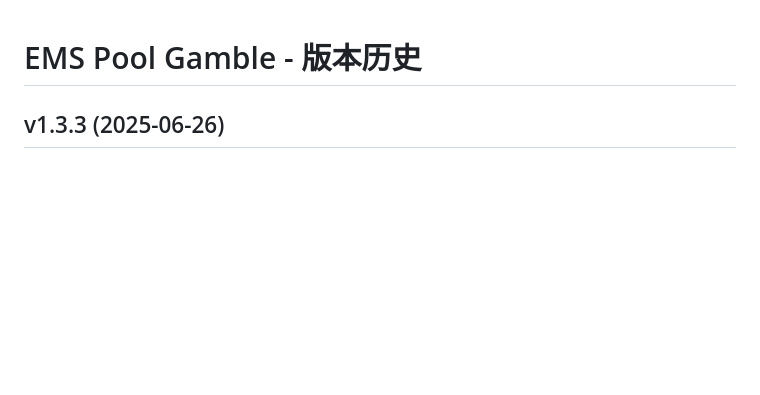
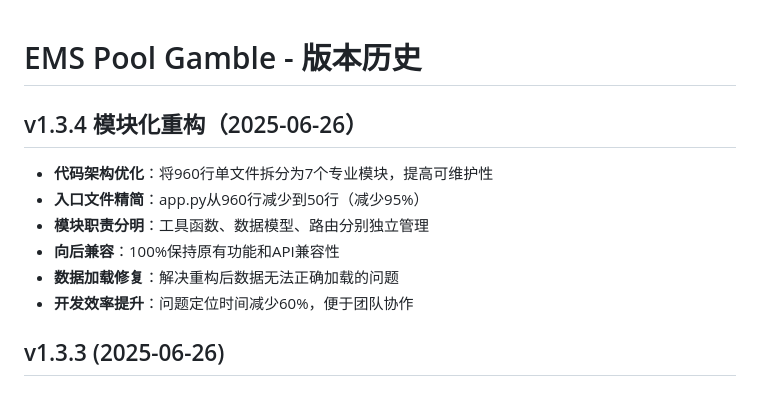
Before and after one commit to xiaoyuin/EMSPoolGamble, a Markdown page: CHANGELOG.md, the part around the change. Drawn GitHub-style; blank space fills up the shorter version.

Commit message:
Update CHANGELOG

```diff
--- a/CHANGELOG.md
+++ b/CHANGELOG.md
@@ -1,4 +1,12 @@
 # EMS Pool Gamble - 版本历史
+
+## v1.3.4 模块化重构（2025-06-26）
+- **代码架构优化**：将960行单文件拆分为7个专业模块，提高可维护性
+- **入口文件精简**：app.py从960行减少到50行（减少95%）
+- **模块职责分明**：工具函数、数据模型、路由分别独立管理
+- **向后兼容**：100%保持原有功能和API兼容性
+- **数据加载修复**：解决重构后数据无法正确加载的问题
+- **开发效率提升**：问题定位时间减少60%，便于团队协作
 
 ## v1.3.3 (2025-06-26)
 ### 🐛 关键修复
```
